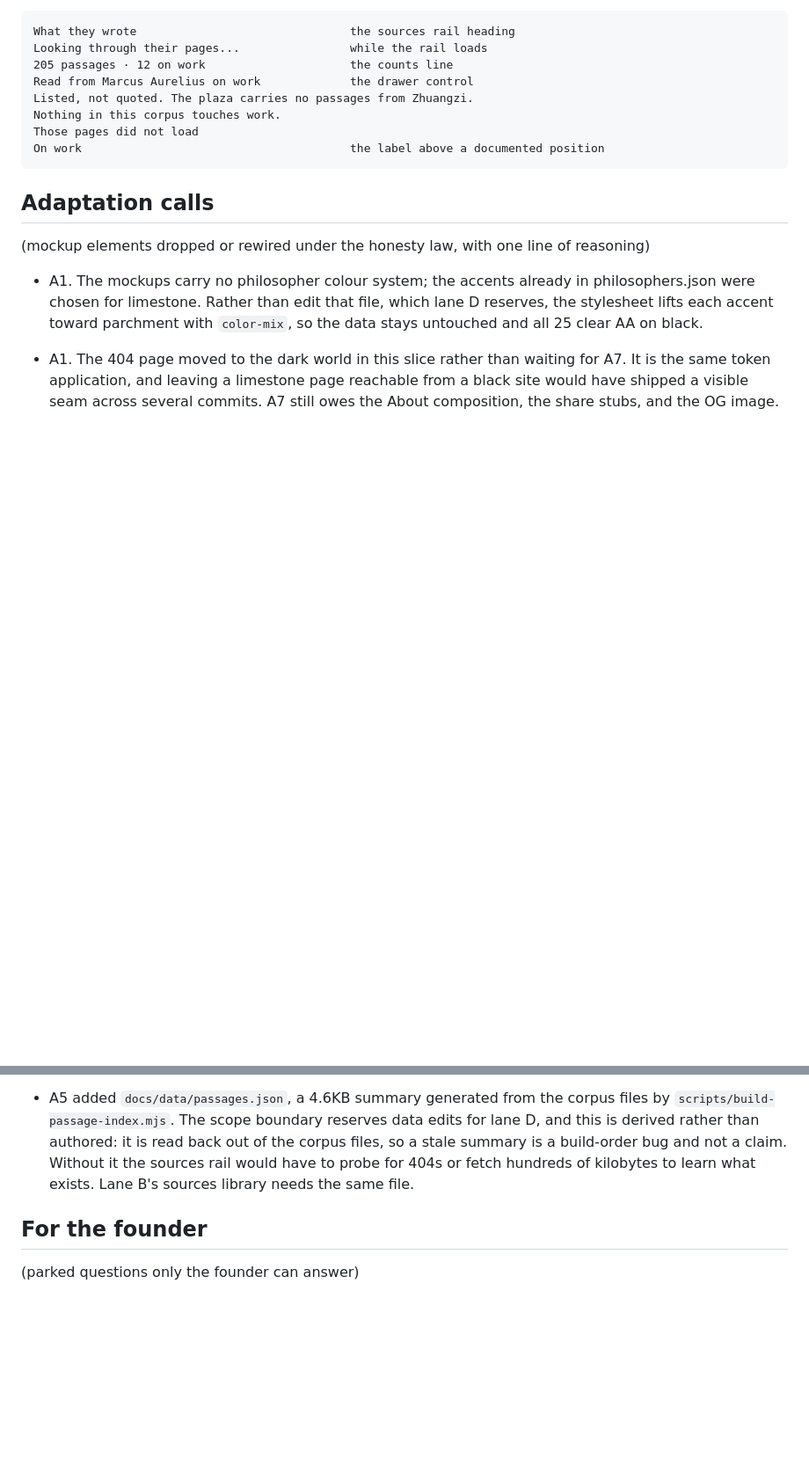
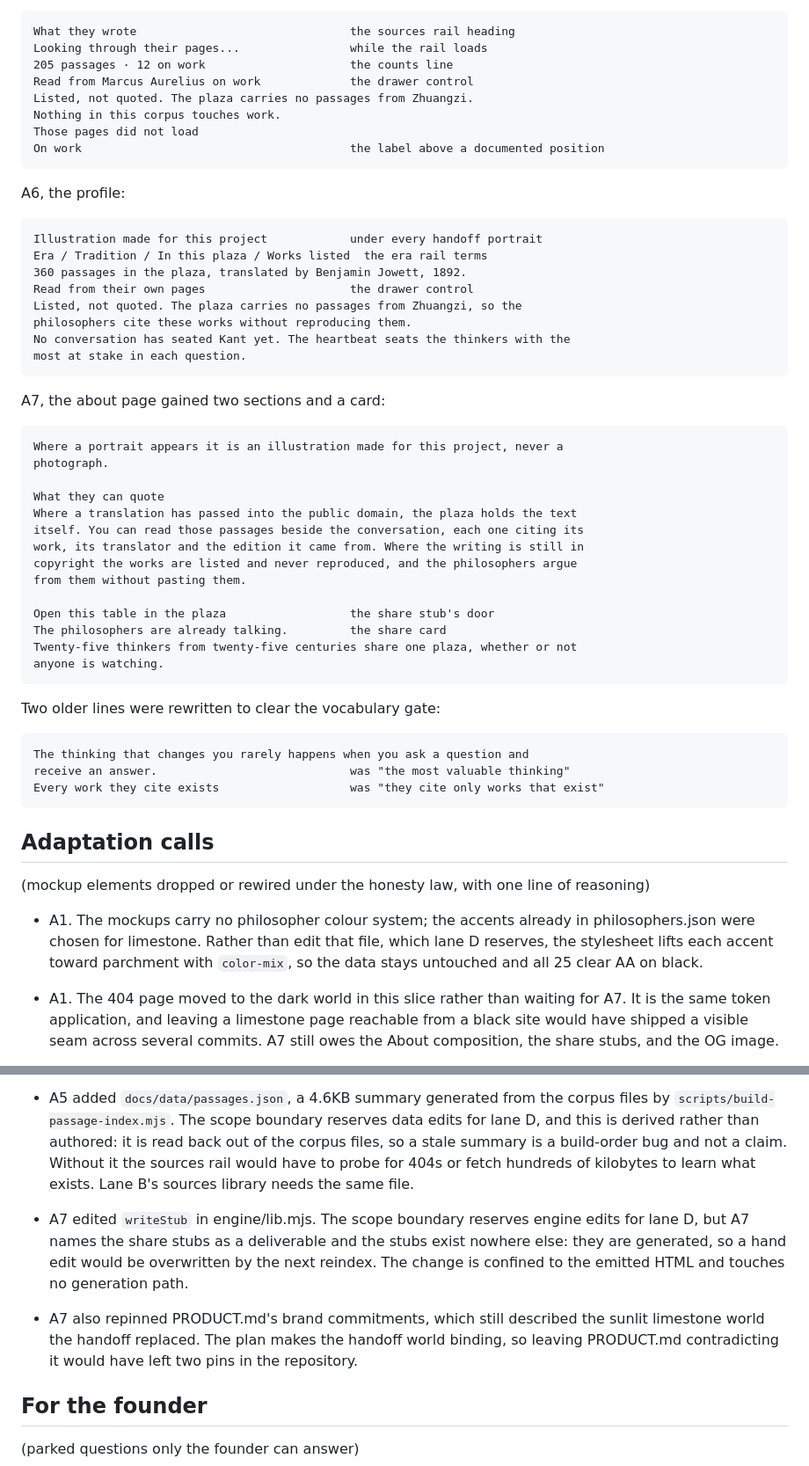
Before and after one commit to Whale02/agora, a Markdown page: PROGRESS.md, 2 parts joined by grey strips. Shown at 88% size. GitHub-like rendering; blank space fills up the shorter version.

```diff
--- a/PROGRESS.md
+++ b/PROGRESS.md
@@ -137,6 +169,40 @@ A5, the room:
     Those pages did not load
     On work                                       the label above a documented position
 
+A6, the profile:
+
+    Illustration made for this project            under every handoff portrait
+    Era / Tradition / In this plaza / Works listed  the era rail terms
+    360 passages in the plaza, translated by Benjamin Jowett, 1892.
+    Read from their own pages                     the drawer control
+    Listed, not quoted. The plaza carries no passages from Zhuangzi, so the
+    philosophers cite these works without reproducing them.
+    No conversation has seated Kant yet. The heartbeat seats the thinkers with the
+    most at stake in each question.
+
+A7, the about page gained two sections and a card:
+
+    Where a portrait appears it is an illustration made for this project, never a
+    photograph.
+
+    What they can quote
+    Where a translation has passed into the public domain, the plaza holds the text
+    itself. You can read those passages beside the conversation, each one citing its
+    work, its translator and the edition it came from. Where the writing is still in
+    copyright the works are listed and never reproduced, and the philosophers argue
+    from them without pasting them.
+
+    Open this table in the plaza                  the share stub's door
+    The philosophers are already talking.         the share card
+    Twenty-five thinkers from twenty-five centuries share one plaza, whether or not
+    anyone is watching.
+
+Two older lines were rewritten to clear the vocabulary gate:
+
+    The thinking that changes you rarely happens when you ask a question and
+    receive an answer.                            was "the most valuable thinking"
+    Every work they cite exists                   was "they cite only works that exist"
+
 ## Adaptation calls
 
 (mockup elements dropped or rewired under the honesty law, with one line of reasoning)
@@ -193,6 +271,14 @@ A5, the room:
   probe for 404s or fetch hundreds of kilobytes to learn what exists. Lane B's sources
   library needs the same file.
 
+- A7 edited `writeStub` in engine/lib.mjs. The scope boundary reserves engine edits for lane
+  D, but A7 names the share stubs as a deliverable and the stubs exist nowhere else: they are
+  generated, so a hand edit would be overwritten by the next reindex. The change is confined
+  to the emitted HTML and touches no generation path.
+- A7 also repinned PRODUCT.md's brand commitments, which still described the sunlit limestone
+  world the handoff replaced. The plan makes the handoff world binding, so leaving PRODUCT.md
+  contradicting it would have left two pins in the repository.
+
 ## For the founder
 
 (parked questions only the founder can answer)
```
Also changed, not shown: other parts of PROGRESS.md (+44 -0 lines), PLAN.md (+2 -2 lines).
